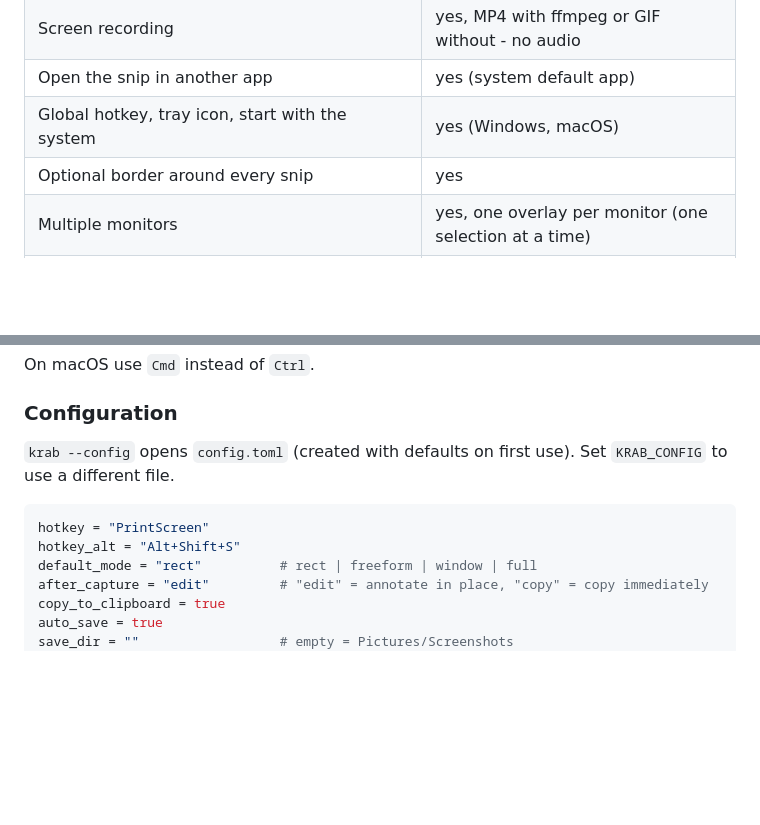
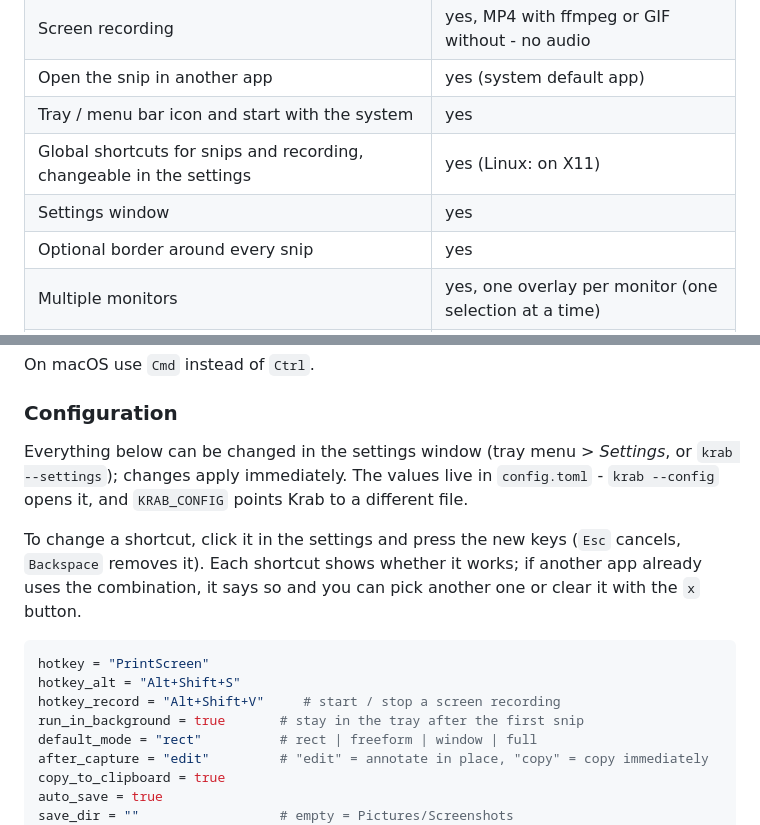
Before and after one commit to Mailo037/krab, a Markdown page: README.md, 2 parts joined by grey strips. GitHub-like rendering; blank space fills up the shorter version.

````diff
--- a/README.md
+++ b/README.md
@@ -68,7 +71,9 @@ Everything the Windows Snipping Tool does day to day, plus a few things it does
 | Text extraction (OCR) and QR codes | yes - see notes below |
 | Screen recording | yes, MP4 with ffmpeg or GIF without - no audio |
 | Open the snip in another app | yes (system default app) |
-| Global hotkey, tray icon, start with the system | yes (Windows, macOS) |
+| Tray / menu bar icon and start with the system | yes |
+| Global shortcuts for snips and recording, changeable in the settings | yes (Linux: on X11) |
+| Settings window | yes |
 | Optional border around every snip | yes |
 | Multiple monitors | yes, one overlay per monitor (one selection at a time) |
 | Command line and scripting | yes |
@@ -182,11 +193,19 @@ On macOS use `Cmd` instead of `Ctrl`.
 
 ### Configuration
 
-`krab --config` opens `config.toml` (created with defaults on first use). Set `KRAB_CONFIG` to use a different file.
+Everything below can be changed in the settings window (tray menu > *Settings*, or `krab --settings`); changes
+apply immediately. The values live in `config.toml` - `krab --config` opens it, and `KRAB_CONFIG` points Krab
+to a different file.
+
+To change a shortcut, click it in the settings and press the new keys (`Esc` cancels, `Backspace` removes it).
+Each shortcut shows whether it works; if another app already uses the combination, it says so and you can pick
+another one or clear it with the `x` button.
 
 ```toml
 hotkey = "PrintScreen"
 hotkey_alt = "Alt+Shift+S"
+hotkey_record = "Alt+Shift+V"     # start / stop a screen recording
+run_in_background = true       # stay in the tray after the first snip
 default_mode = "rect"          # rect | freeform | window | full
 after_capture = "edit"         # "edit" = annotate in place, "copy" = copy immediately
 copy_to_clipboard = true
````
Also changed, not shown: other parts of README.md (+17 -8 lines), docs/DEVELOPMENT.md (+3 -1 lines), assets/screenshot-settings.png (added), 14 other files.
